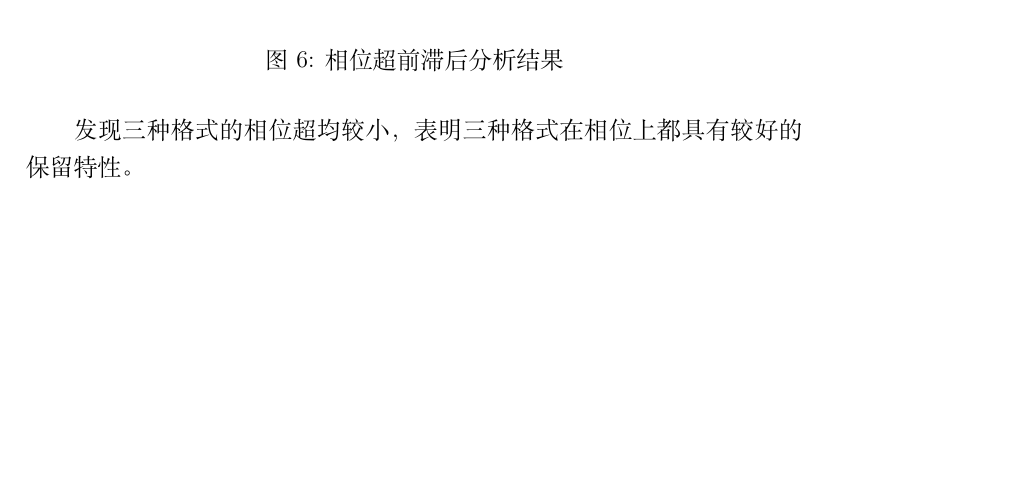
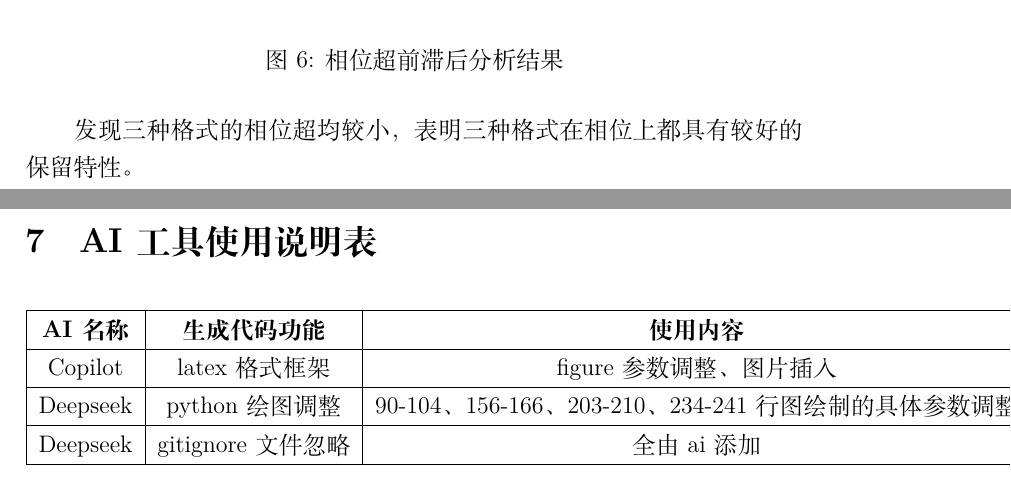
Before and after one commit to zhehee/zhCFD_HW3, a LaTeX problem sheet (hw3.tex): part of page 11 of 11 before the commit and two parts of pages 11 and 12 of 12 after it, the two joined at a grey line, cut so that both start at the same text, the shorter picture padded with empty space. Compiled offline with XeLaTeX.

Commit message:
ai工具说明

```diff
--- a/hw3.tex
+++ b/hw3.tex
@@ -344,5 +344,22 @@ u_i^{n+1} &= u_i^n - \sigma \left( u_i^n - u_{i-1}^n \right) - \frac{\sigma (1-\
 
 发现三种格式的相位超均较小，表明三种格式在相位上都具有较好的保留特性。
 
+\newpage
+\section{AI工具使用说明表}
+\begin{table}[!htbp]
+    \centering
+    \begin{tabular}{|c|c|c|}
+        \hline
+        \textbf{AI名称} & \textbf{生成代码功能} & \textbf{使用内容} \\
+        \hline
+        Copilot & latex格式框架 & figure参数调整、图片插入\\
+        \hline
+        Deepseek & python绘图调整 & 90-104、156-166、203-210、234-241行图绘制的具体参数调整\\
+        \hline
+        Deepseek & gitignore文件忽略 & 全由ai添加\\
+        \hline
+\end{tabular}
+\end{table}
+
 
 \end{document}
```
Also changed, not shown: hw3.pdf.
